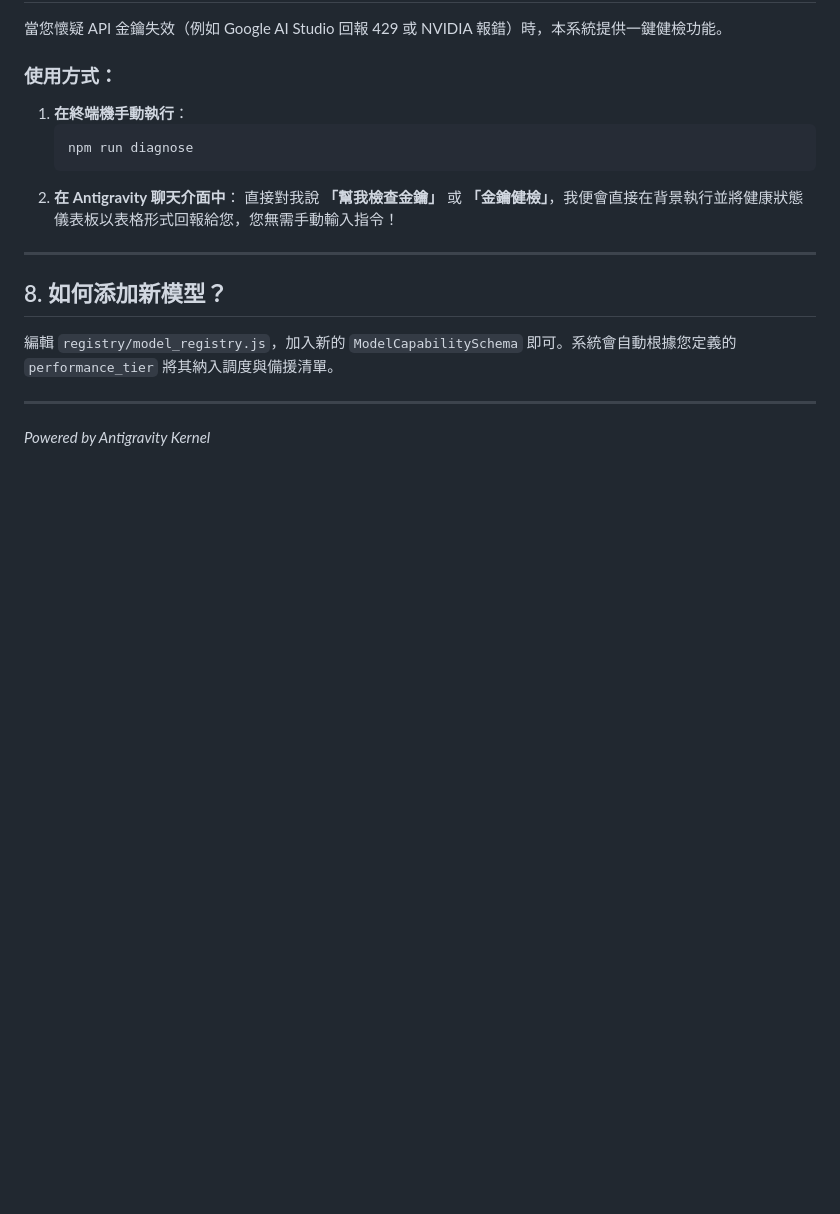
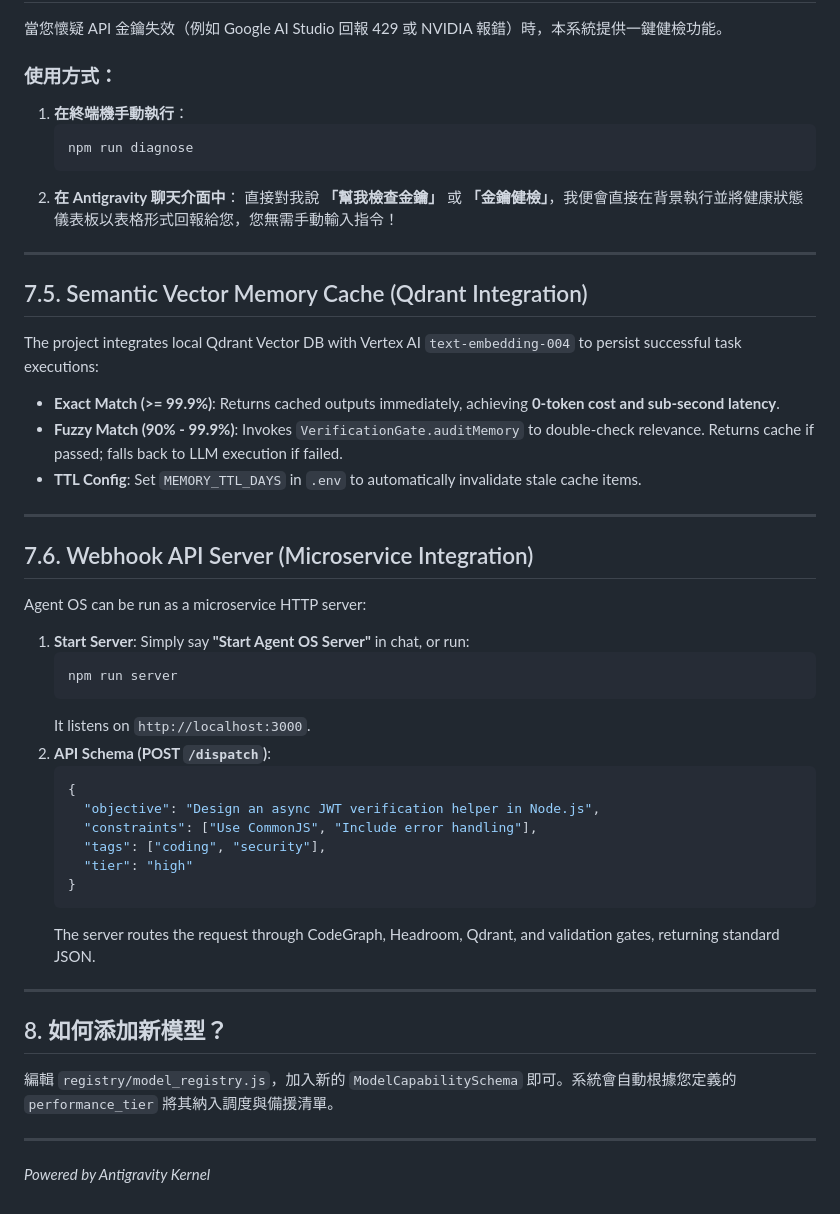
Before and after one commit to etrnya/model-hub-agent, a Markdown page: USAGE_GUIDE.md, the part around the change. Drawn GitHub-style; blank space fills up the shorter version.

````diff
--- a/USAGE_GUIDE.md
+++ b/USAGE_GUIDE.md
@@ -116,6 +116,39 @@ async function processFile() {
 
 ---
 
+## 7.5. Semantic Vector Memory Cache (Qdrant Integration)
+
+The project integrates local Qdrant Vector DB with Vertex AI `text-embedding-004` to persist successful task executions:
+
+-   **Exact Match (>= 99.9%)**: Returns cached outputs immediately, achieving **0-token cost and sub-second latency**.
+-   **Fuzzy Match (90% - 99.9%)**: Invokes `VerificationGate.auditMemory` to double-check relevance. Returns cache if passed; falls back to LLM execution if failed.
+-   **TTL Config**: Set `MEMORY_TTL_DAYS` in `.env` to automatically invalidate stale cache items.
+
+---
+
+## 7.6. Webhook API Server (Microservice Integration)
+
+Agent OS can be run as a microservice HTTP server:
+
+1.  **Start Server**:
+    Simply say **"Start Agent OS Server"** in chat, or run:
+    ```bash
+    npm run server
+    ```
+    It listens on `http://localhost:3000`.
+2.  **API Schema (POST `/dispatch`)**:
+    ```json
+    {
+      "objective": "Design an async JWT verification helper in Node.js",
+      "constraints": ["Use CommonJS", "Include error handling"],
+      "tags": ["coding", "security"],
+      "tier": "high"
+    }
+    ```
+    The server routes the request through CodeGraph, Headroom, Qdrant, and validation gates, returning standard JSON.
+
+---
+
 ## 8. 如何添加新模型？
 編輯 `registry/model_registry.js`，加入新的 `ModelCapabilitySchema` 即可。系統會自動根據您定義的 `performance_tier` 將其納入調度與備援清單。
 
````
Also changed, not shown: RPD.md (+12 -0 lines), USAGE_GUIDE_ZH.md (+34 -0 lines).
